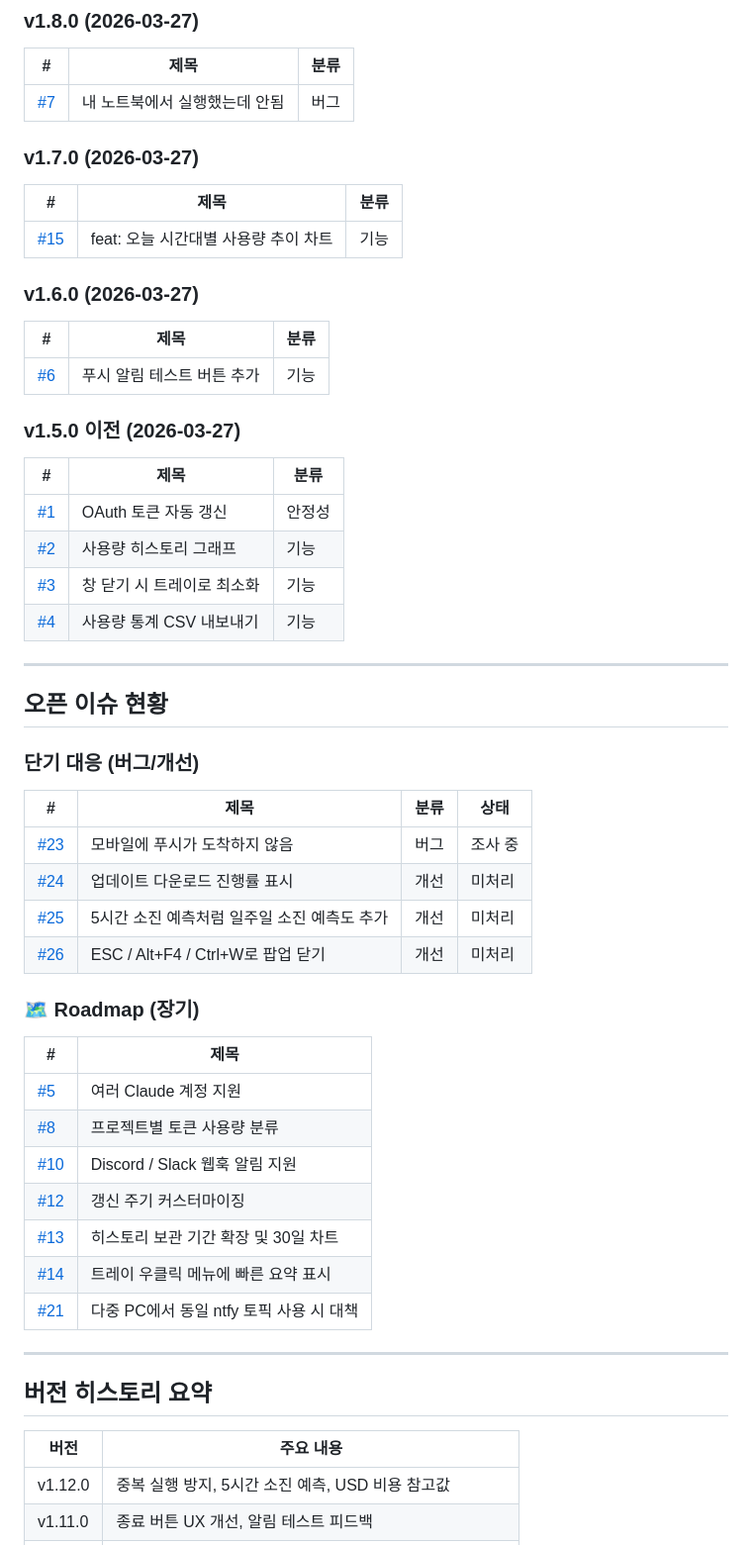
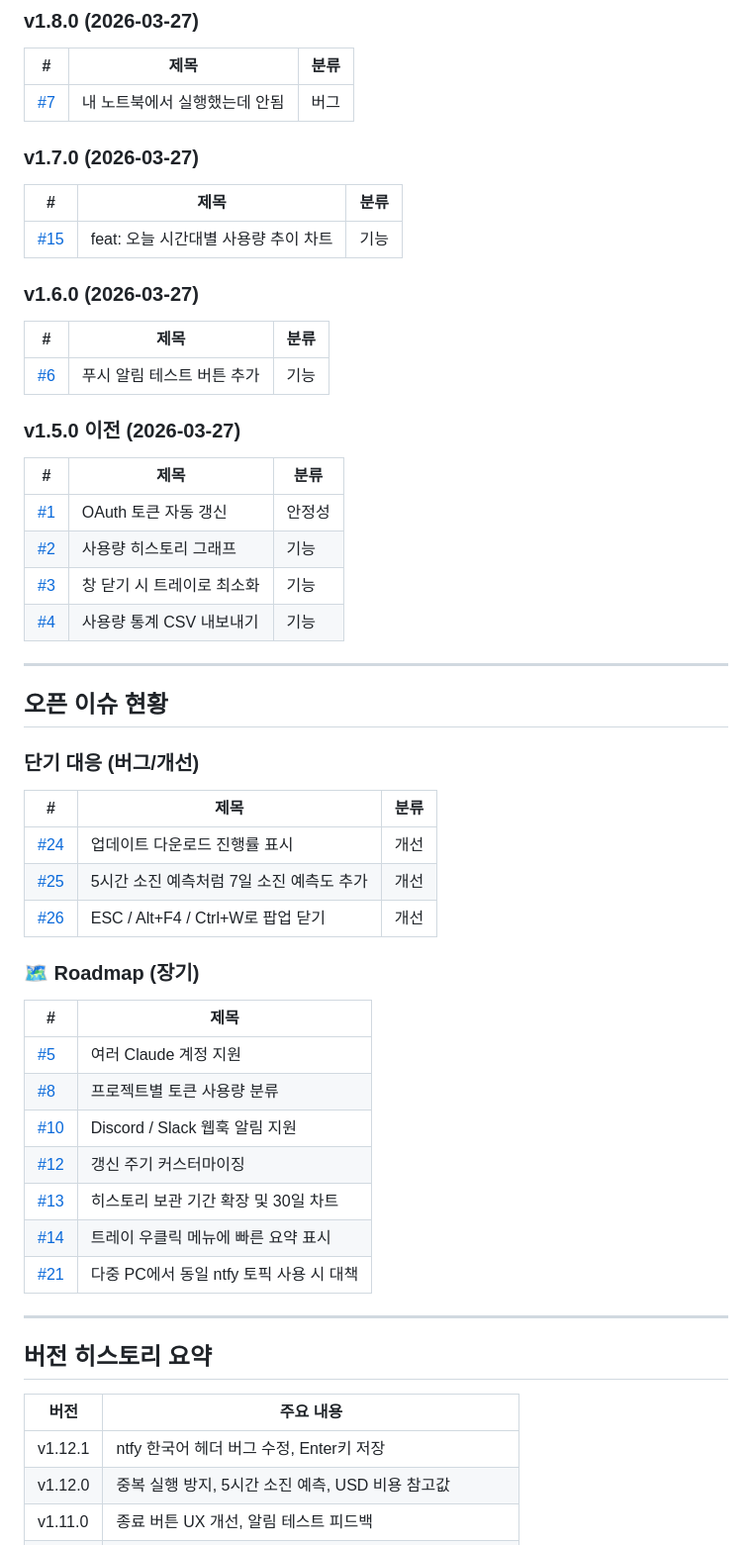
Before and after one commit to jeiel85/claude-usage-tray-windows, a Markdown page: docs/ISSUE_LOG.md, the part around one of its changes. Shown at 99% size. Drawn GitHub-style.

Commit message:
docs: update ISSUE_LOG with v1.12.1 and final issue status
Co-Authored-By: Claude Sonnet 4.6 <noreply@anthropic.com>

```diff
--- a/docs/ISSUE_LOG.md
+++ b/docs/ISSUE_LOG.md
@@ -33,7 +40,7 @@
 ### v1.8.0 (2026-03-27)
 | # | 제목 | 분류 |
 |---|------|------|
-| [#7](../../issues/7)  | 내 노트북에서 실행했는데 안됨 | 버그 |
+| [#7](../../issues/7)   | 내 노트북에서 실행했는데 안됨 | 버그 |
 
 ### v1.7.0 (2026-03-27)
 | # | 제목 | 분류 |
@@ -43,15 +50,15 @@
 ### v1.6.0 (2026-03-27)
 | # | 제목 | 분류 |
 |---|------|------|
-| [#6](../../issues/6)  | 푸시 알림 테스트 버튼 추가 | 기능 |
+| [#6](../../issues/6)   | 푸시 알림 테스트 버튼 추가 | 기능 |
 
 ### v1.5.0 이전 (2026-03-27)
 | # | 제목 | 분류 |
 |---|------|------|
-| [#1](../../issues/1)  | OAuth 토큰 자동 갱신 | 안정성 |
-| [#2](../../issues/2)  | 사용량 히스토리 그래프 | 기능 |
-| [#3](../../issues/3)  | 창 닫기 시 트레이로 최소화 | 기능 |
-| [#4](../../issues/4)  | 사용량 통계 CSV 내보내기 | 기능 |
+| [#1](../../issues/1)   | OAuth 토큰 자동 갱신 | 안정성 |
+| [#2](../../issues/2)   | 사용량 히스토리 그래프 | 기능 |
+| [#3](../../issues/3)   | 창 닫기 시 트레이로 최소화 | 기능 |
+| [#4](../../issues/4)   | 사용량 통계 CSV 내보내기 | 기능 |
 
 ---
 
@@ -59,19 +66,18 @@
 
 ### 단기 대응 (버그/개선)
 
-| # | 제목 | 분류 | 상태 |
-|---|------|------|------|
-| [#23](../../issues/23) | 모바일에 푸시가 도착하지 않음 | 버그 | 조사 중 |
-| [#24](../../issues/24) | 업데이트 다운로드 진행률 표시 | 개선 | 미처리 |
-| [#25](../../issues/25) | 5시간 소진 예측처럼 일주일 소진 예측도 추가 | 개선 | 미처리 |
-| [#26](../../issues/26) | ESC / Alt+F4 / Ctrl+W로 팝업 닫기 | 개선 | 미처리 |
+| # | 제목 | 분류 |
+|---|------|------|
+| [#24](../../issues/24) | 업데이트 다운로드 진행률 표시 | 개선 |
+| [#25](../../issues/25) | 5시간 소진 예측처럼 7일 소진 예측도 추가 | 개선 |
+| [#26](../../issues/26) | ESC / Alt+F4 / Ctrl+W로 팝업 닫기 | 개선 |
 
 ### 🗺 Roadmap (장기)
 
 | # | 제목 |
 |---|------|
-| [#5](../../issues/5)  | 여러 Claude 계정 지원 |
-| [#8](../../issues/8)  | 프로젝트별 토큰 사용량 분류 |
+| [#5](../../issues/5)   | 여러 Claude 계정 지원 |
+| [#8](../../issues/8)   | 프로젝트별 토큰 사용량 분류 |
 | [#10](../../issues/10) | Discord / Slack 웹훅 알림 지원 |
 | [#12](../../issues/12) | 갱신 주기 커스터마이징 |
 | [#13](../../issues/13) | 히스토리 보관 기간 확장 및 30일 차트 |
@@ -84,6 +90,7 @@
 
 | 버전 | 주요 내용 |
 |------|-----------|
+| v1.12.1 | ntfy 한국어 헤더 버그 수정, Enter키 저장 |
 | v1.12.0 | 중복 실행 방지, 5시간 소진 예측, USD 비용 참고값 |
 | v1.11.0 | 종료 버튼 UX 개선, 알림 테스트 피드백 |
 | v1.10.0 | 24h 자동 업데이트 확인 + 수동 체크 버튼 |
```
Also changed, not shown: other parts of docs/ISSUE_LOG.md (+8 -1 lines).
